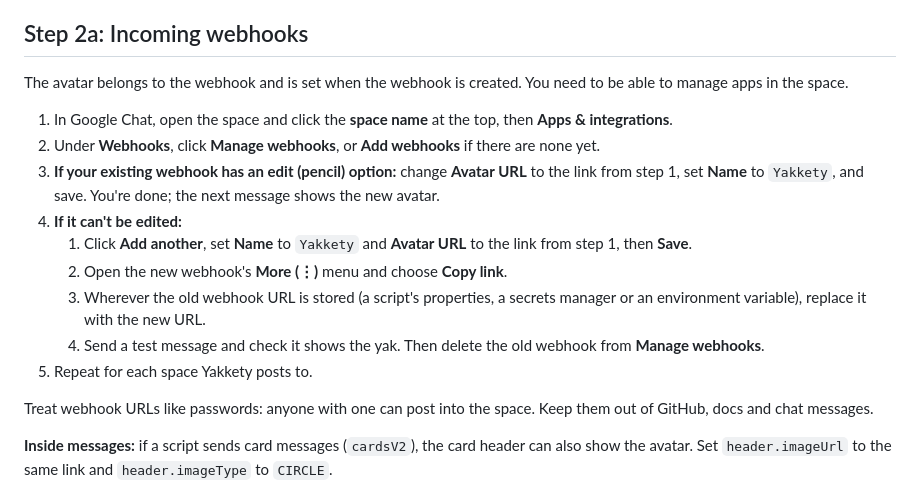
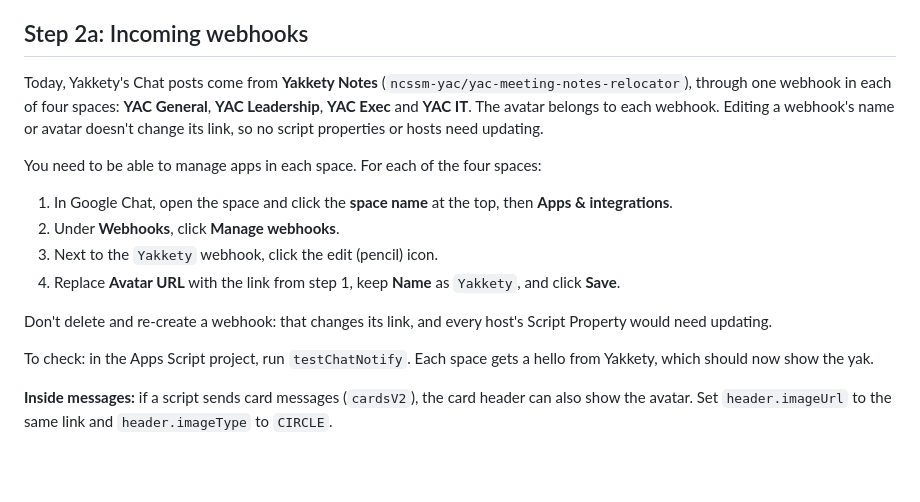
Before and after one commit to ncssm-yac/design-system, a Markdown page: yakkety-mascot/docs/google-chat.md, the part around the change. Drawn GitHub-style; blank space fills up the shorter version.

Commit message:
Google Chat guide: edit the four Yakkety Notes webhooks in place
Webhook name and avatar edits keep the link, per the relocator's docs,
so the guide now lists the four spaces and drops the re-create path.

Co-Authored-By: Claude Opus 5.5 <noreply@anthropic.com>
Claude-Session: https://claude.ai/code/session_017dGJTAFTudktEEKPRg38Dw

```diff
--- a/yakkety-mascot/docs/google-chat.md
+++ b/yakkety-mascot/docs/google-chat.md
@@ -19,19 +19,18 @@ To check it, open the link in an incognito window; you should see the yak on its
 
 ## Step 2a: Incoming webhooks
 
-The avatar belongs to the webhook and is set when the webhook is created. You need to be able to manage apps in the space.
+Today, Yakkety's Chat posts come from **Yakkety Notes** (`ncssm-yac/yac-meeting-notes-relocator`), through one webhook in each of four spaces: **YAC General**, **YAC Leadership**, **YAC Exec** and **YAC IT**. The avatar belongs to each webhook. Editing a webhook's name or avatar doesn't change its link, so no script properties or hosts need updating.
+
+You need to be able to manage apps in each space. For each of the four spaces:
 
 1. In Google Chat, open the space and click the **space name** at the top, then **Apps & integrations**.
-2. Under **Webhooks**, click **Manage webhooks**, or **Add webhooks** if there are none yet.
-3. **If your existing webhook has an edit (pencil) option:** change **Avatar URL** to the link from step 1, set **Name** to `Yakkety`, and save. You're done; the next message shows the new avatar.
-4. **If it can't be edited:**
-   1. Click **Add another**, set **Name** to `Yakkety` and **Avatar URL** to the link from step 1, then **Save**.
-   2. Open the new webhook's **More (⋮)** menu and choose **Copy link**.
-   3. Wherever the old webhook URL is stored (a script's properties, a secrets manager or an environment variable), replace it with the new URL.
-   4. Send a test message and check it shows the yak. Then delete the old webhook from **Manage webhooks**.
-5. Repeat for each space Yakkety posts to.
+2. Under **Webhooks**, click **Manage webhooks**.
+3. Next to the `Yakkety` webhook, click the edit (pencil) icon.
+4. Replace **Avatar URL** with the link from step 1, keep **Name** as `Yakkety`, and click **Save**.
 
-Treat webhook URLs like passwords: anyone with one can post into the space. Keep them out of GitHub, docs and chat messages.
+Don't delete and re-create a webhook: that changes its link, and every host's Script Property would need updating.
+
+To check: in the Apps Script project, run `testChatNotify`. Each space gets a hello from Yakkety, which should now show the yak.
 
 **Inside messages:** if a script sends card messages (`cardsV2`), the card header can also show the avatar. Set `header.imageUrl` to the same link and `header.imageType` to `CIRCLE`.
 
```
